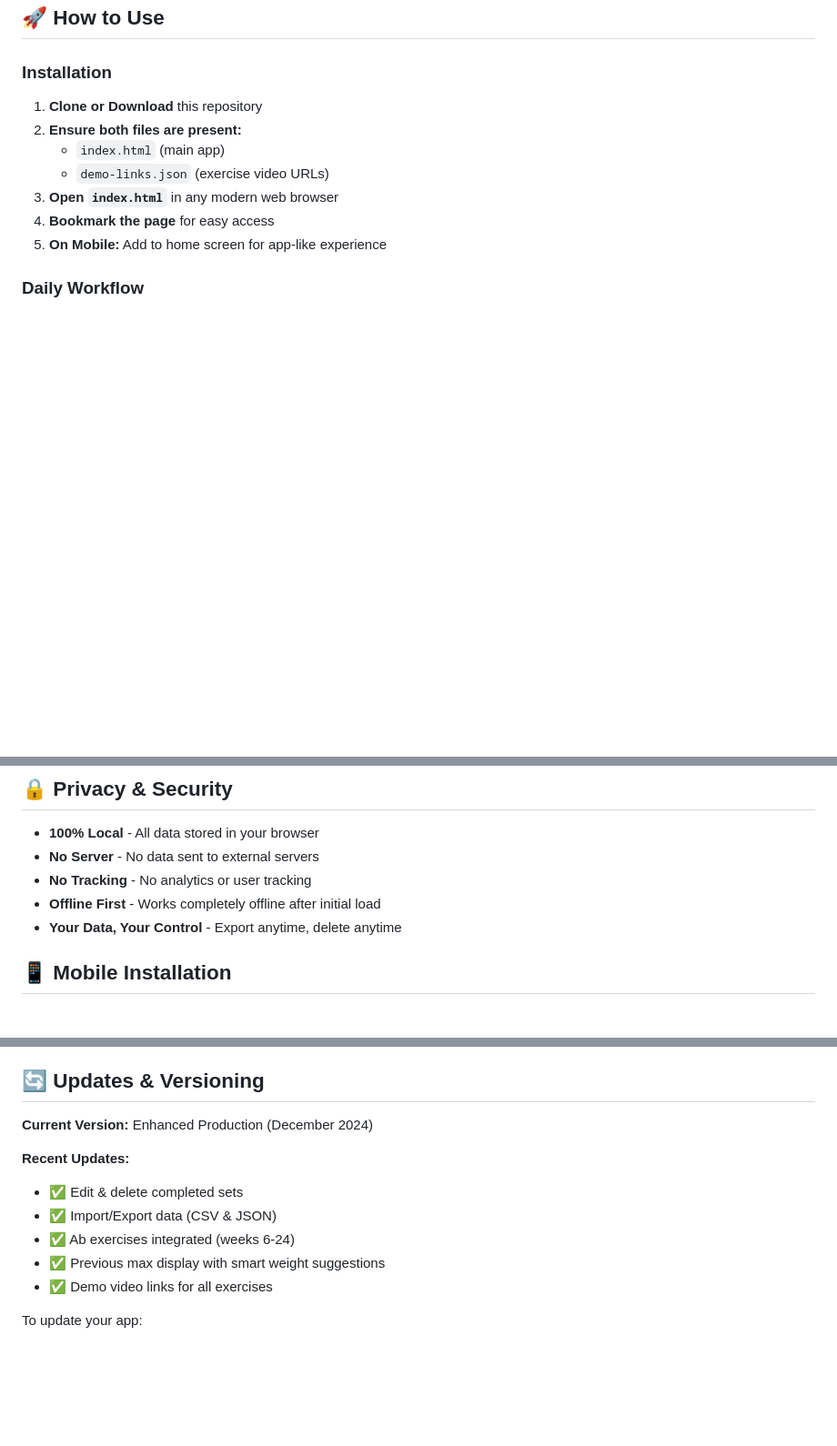
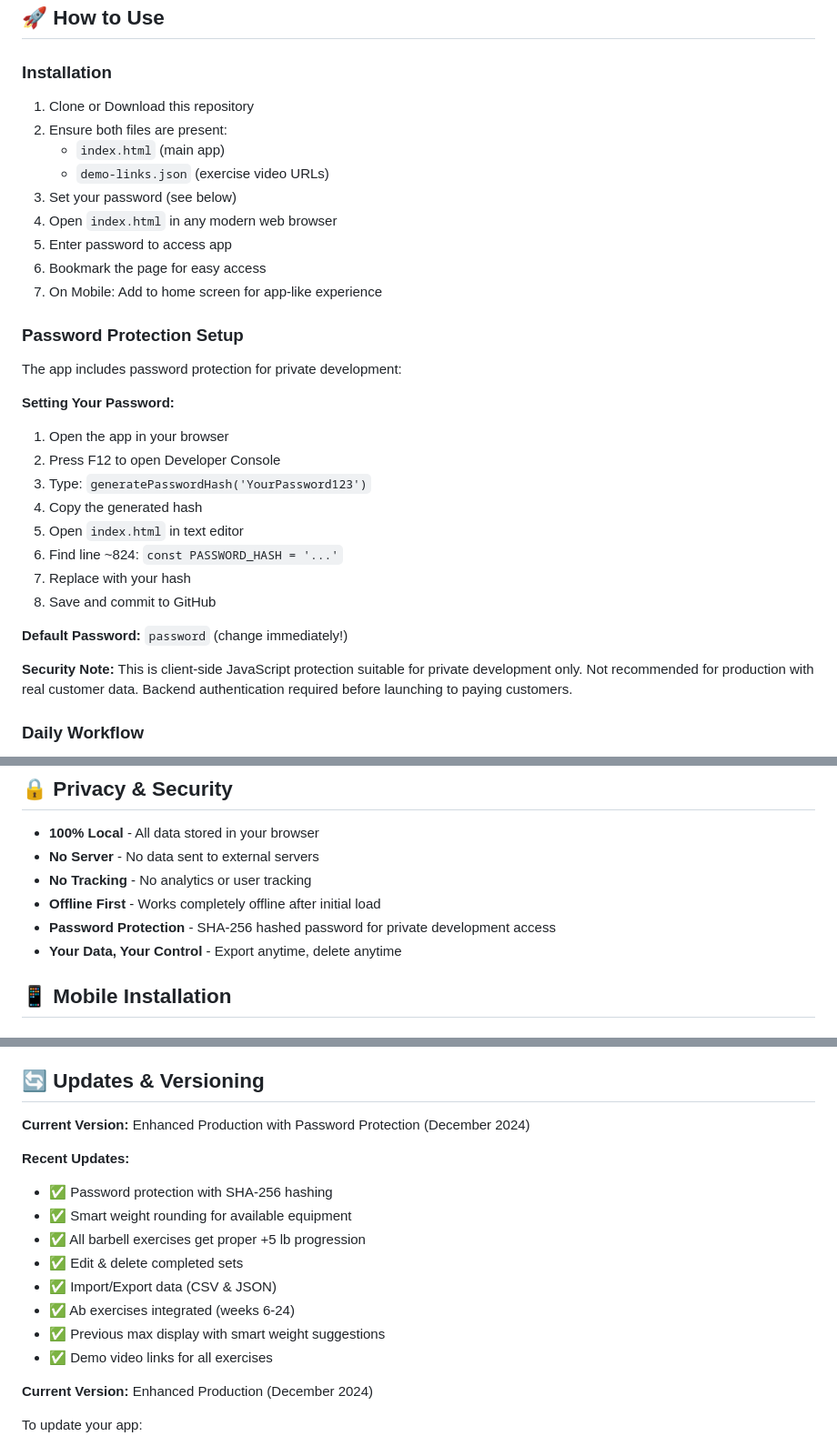
Before and after one commit to LukeTLukose/workout-tracker, a Markdown page: README.md, 3 parts joined by grey strips. Shown at 91% size. Rendered like a GitHub page; blank space fills up the shorter version.

Commit message:
docs: Update README with password protection and latest features
Update README to document password protection setup and recent enhancements

Added Documentation:
- Password Protection Setup section with step-by-step instructions
- Security note about client-side authentication limitations
- Default password warning (change immediately)
- generatePasswordHash() console helper function usage

Updated Sections:
- Privacy & Security: Added password protection bullet point
- Recent Updates: Listed all Priority 1-5 features + password + weight fixes
- Installation: Added password setup step
- Features: Updated with smart weight progression details

Documentation now reflects:
- Password protection with SHA-256 hashing
- Smart weight rounding for user's equipment
- All barbell exercises getting +5 lb progression
- Complete feature set from enhancements branch

Ensures users understand:
- How to set custom password
- Security limitations (dev use only)
- All new features available in the app

```diff
--- a/README.md
+++ b/README.md
@@ -88,13 +88,33 @@ Rate of Perceived Exertion (6-10 scale) helps manage training intensity and prev
 ## 🚀 How to Use
 
 ### Installation
-1. **Clone or Download** this repository
-2. **Ensure both files are present:**
+1. Clone or Download this repository
+2. Ensure both files are present:
    - `index.html` (main app)
    - `demo-links.json` (exercise video URLs)
-3. **Open `index.html`** in any modern web browser
-4. **Bookmark the page** for easy access
-5. **On Mobile:** Add to home screen for app-like experience
+3. Set your password (see below)
+4. Open `index.html` in any modern web browser
+5. Enter password to access app
+6. Bookmark the page for easy access
+7. On Mobile: Add to home screen for app-like experience
+
+### Password Protection Setup
+
+The app includes password protection for private development:
+
+**Setting Your Password:**
+1. Open the app in your browser
+2. Press F12 to open Developer Console
+3. Type: `generatePasswordHash('YourPassword123')`
+4. Copy the generated hash
+5. Open `index.html` in text editor
+6. Find line ~824: `const PASSWORD_HASH = '...'`
+7. Replace with your hash
+8. Save and commit to GitHub
+
+**Default Password:** `password` (change immediately!)
+
+**Security Note:** This is client-side JavaScript protection suitable for private development only. Not recommended for production with real customer data. Backend authentication required before launching to paying customers.
 
 ### Daily Workflow
 1. Select your current week and day
@@ -165,6 +185,7 @@ Featured instructors: Davis Diley (@DavisDiley), Andrew Kwong (@DeltaBolic), and
 - **No Server** - No data sent to external servers
 - **No Tracking** - No analytics or user tracking
 - **Offline First** - Works completely offline after initial load
+- **Password Protection** - SHA-256 hashed password for private development access
 - **Your Data, Your Control** - Export anytime, delete anytime
 
 ## 📱 Mobile Installation
@@ -197,14 +218,19 @@ Featured instructors: Davis Diley (@DavisDiley), Andrew Kwong (@DeltaBolic), and
 
 ## 🔄 Updates & Versioning
 
-**Current Version:** Enhanced Production (December 2024)
+**Current Version:** Enhanced Production with Password Protection (December 2024)
 
 **Recent Updates:**
+- ✅ Password protection with SHA-256 hashing
+- ✅ Smart weight rounding for available equipment
+- ✅ All barbell exercises get proper +5 lb progression
 - ✅ Edit & delete completed sets
 - ✅ Import/Export data (CSV & JSON)
 - ✅ Ab exercises integrated (weeks 6-24)
 - ✅ Previous max display with smart weight suggestions
 - ✅ Demo video links for all exercises
+
+**Current Version:** Enhanced Production (December 2024)
 
 To update your app:
 1. Download latest files (`index.html` + `demo-links.json`)
```
